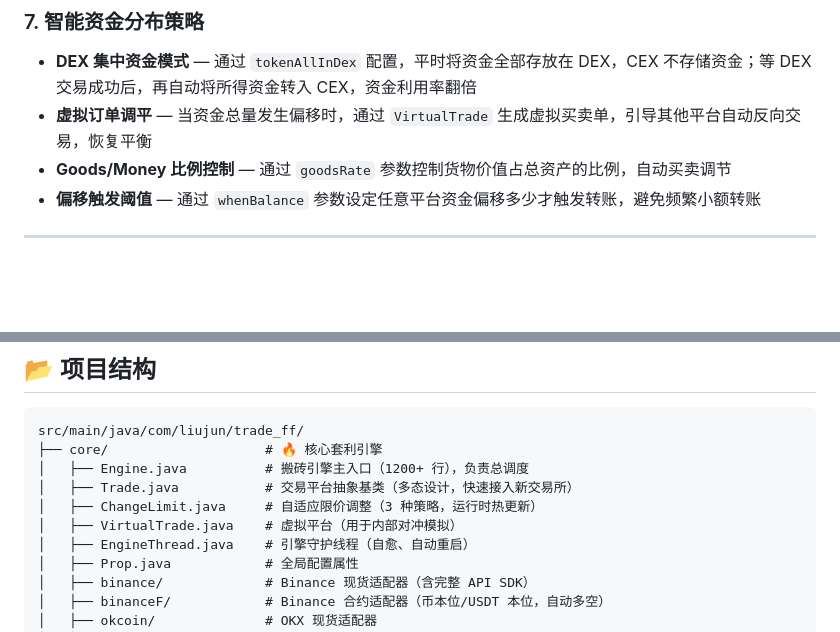
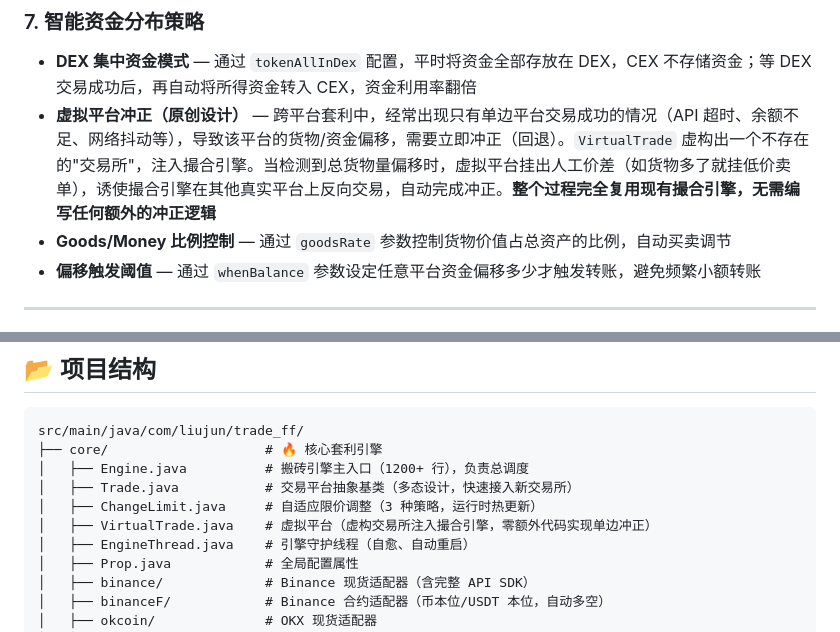
Before and after one commit to lj92458/trade_ff, a Markdown page: README.md, 2 parts joined by grey strips. GitHub-like rendering; blank space fills up the shorter version.

```diff
--- a/README.md
+++ b/README.md
@@ -71,7 +71,7 @@
 ### 7. 智能资金分布策略
 
 - **DEX 集中资金模式** — 通过 `tokenAllInDex` 配置，平时将资金全部存放在 DEX，CEX 不存储资金；等 DEX 交易成功后，再自动将所得资金转入 CEX，资金利用率翻倍
-- **虚拟订单调平** — 当资金总量发生偏移时，通过 `VirtualTrade` 生成虚拟买卖单，引导其他平台自动反向交易，恢复平衡
+- **虚拟平台冲正（原创设计）** — 跨平台套利中，经常出现只有单边平台交易成功的情况（API 超时、余额不足、网络抖动等），导致该平台的货物/资金偏移，需要立即冲正（回退）。`VirtualTrade` 虚构出一个不存在的"交易所"，注入撮合引擎。当检测到总货物量偏移时，虚拟平台挂出人工价差（如货物多了就挂低价卖单），诱使撮合引擎在其他真实平台上反向交易，自动完成冲正。**整个过程完全复用现有撮合引擎，无需编写任何额外的冲正逻辑**
 - **Goods/Money 比例控制** — 通过 `goodsRate` 参数控制货物价值占总资产的比例，自动买卖调节
 - **偏移触发阈值** — 通过 `whenBalance` 参数设定任意平台资金偏移多少才触发转账，避免频繁小额转账
 
@@ -131,7 +131,7 @@ src/main/java/com/liujun/trade_ff/
 │   ├── Engine.java          # 搬砖引擎主入口（1200+ 行），负责总调度
 │   ├── Trade.java           # 交易平台抽象基类（多态设计，快速接入新交易所）
 │   ├── ChangeLimit.java     # 自适应限价调整（3 种策略，运行时热更新）
-│   ├── VirtualTrade.java    # 虚拟平台（用于内部对冲模拟）
+│   ├── VirtualTrade.java    # 虚拟平台（虚构交易所注入撮合引擎，零额外代码实现单边冲正）
 │   ├── EngineThread.java    # 引擎守护线程（自愈、自动重启）
 │   ├── Prop.java            # 全局配置属性
 │   ├── binance/             # Binance 现货适配器（含完整 API SDK）
```
Also changed, not shown: README_en.md (+2 -2 lines).
